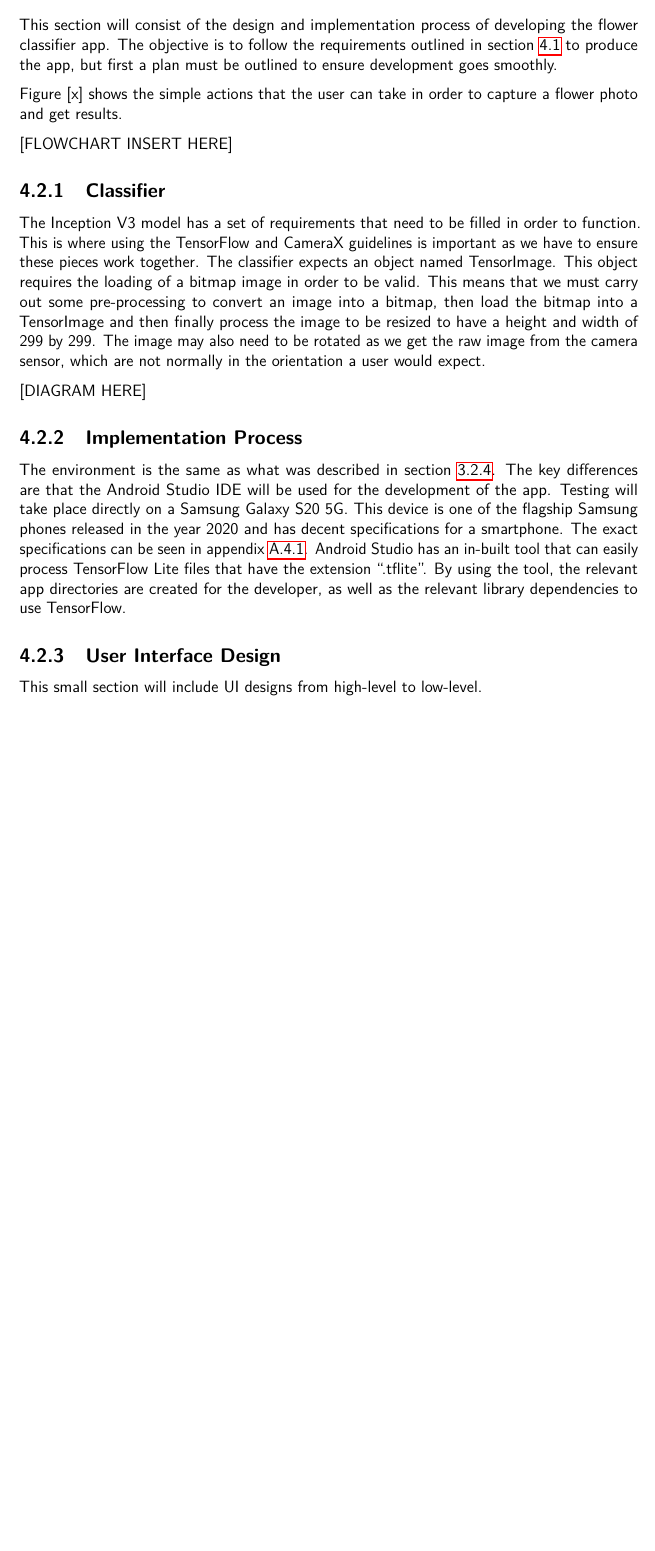
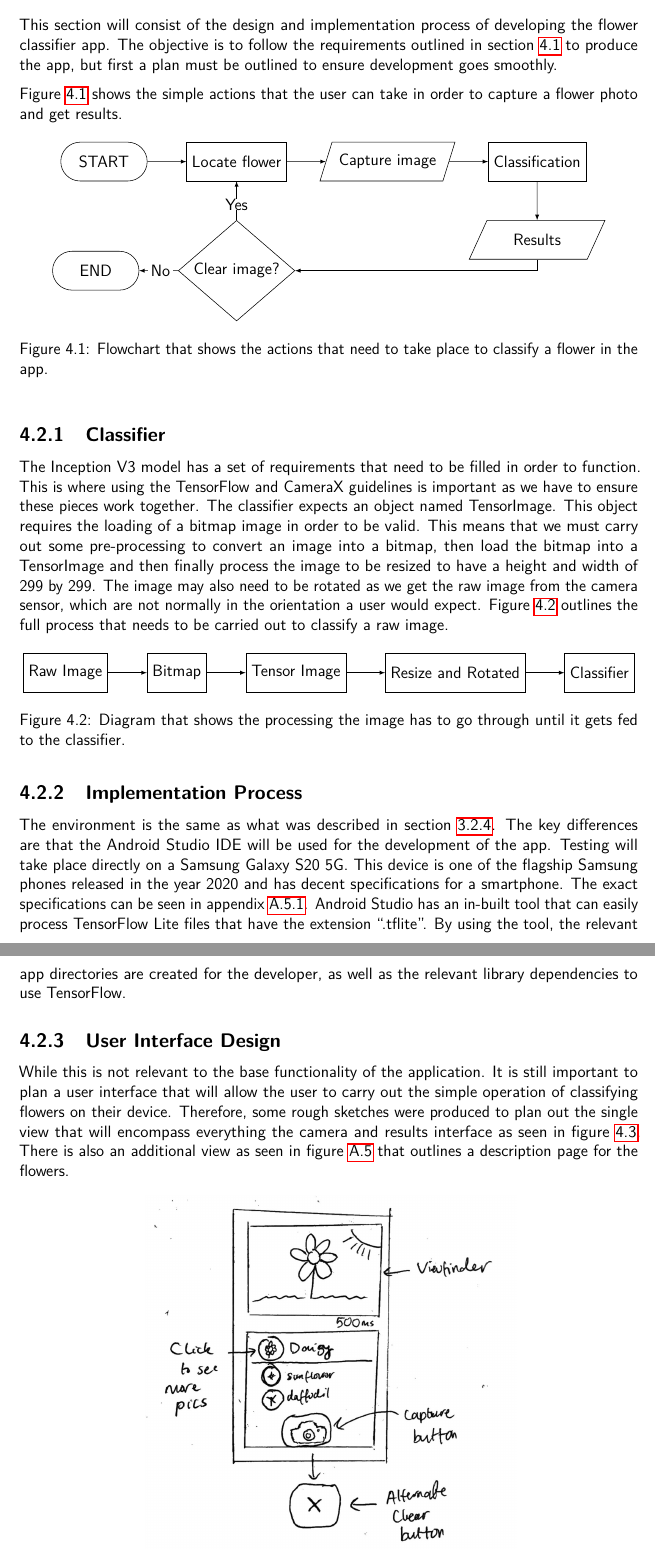
Before and after one commit to sync-ware/Dissertation, a LaTeX thesis (FInal/Final.tex, which reads FInal/Bath-CS-Dissertation.sty): part of page 39 of 68 before the commit and two parts of pages 39 and 40 of 70 after it, the two joined at a grey line, cut so that both start at the same text, the shorter picture padded with empty space. Compiled offline with pdfLaTeX.

Commit message:
Added flowcharts and section about UI design

```diff
--- a/FInal/Bath-CS-Dissertation.sty
+++ b/FInal/Bath-CS-Dissertation.sty
@@ -26,6 +26,9 @@
 
 \usepackage[english]{babel}
 \usepackage{tabularx}
+
+\usepackage{tikz}
+\usetikzlibrary{shapes, arrows.meta, positioning}
 
 \usepackage{natbib}                       % Bibliography and citations
 \newcommand*{\urlprefix}{Available from: }% in the Harvard-Bath style
--- a/FInal/Final.tex
+++ b/FInal/Final.tex
@@ -1153,9 +1153,76 @@ must be outlined to ensure development goes smoothly.
 
 \par
 
-Figure [x] shows the simple actions that the user can take in order to capture a flower photo and get results.
-
-[FLOWCHART INSERT HERE]
+Figure \ref{fig:flow} shows the simple actions that the user can take in order to capture a flower photo and get results.
+\begin{figure}[h]
+    \centering
+    \begin{tikzpicture}
+        \node[draw,
+        rounded rectangle,
+        minimum width=2.5cm,
+        minimum height=1cm] (block1) {START};
+
+        \node[draw,
+        minimum width=1cm,
+        minimum height=1cm,
+        right= of block1] (block2) {Locate flower};
+
+        \node[draw,
+        trapezium,
+        trapezium left angle = 65,
+        trapezium right angle = 115,
+        trapezium stretches,
+        right=of block2,
+        minimum width=3.5cm,
+        minimum height=1cm
+        ] (block3) { Capture image };
+
+        \node[draw,
+        minimum width=1cm,
+        minimum height=1cm,
+        right= of block3] (block4) {Classification};
+
+        \node[draw,
+        trapezium,
+        trapezium left angle = 65,
+        trapezium right angle = 115,
+        trapezium stretches,
+        below=of block4,
+        minimum width=3.5cm,
+        minimum height=1cm
+        ] (block5) { Results };
+
+        \node[draw,
+        diamond,
+        below=of block2,
+        minimum width=3cm,
+        inner sep=0] (block6) { Clear image? };
+
+        \node[draw,
+        rounded rectangle,
+        minimum width=2.5cm,
+        minimum height=1cm,
+        left= of block6] (block7) {END};
+
+        \draw[-latex] (block1) edge (block2);
+
+        \draw[-latex] (block2) edge (block3);
+
+        \draw[-latex] (block3) edge (block4);
+
+        \draw[-latex] (block4) edge (block5);
+
+        \draw[-latex] (block5) |- (block6);
+
+        \draw[-latex] (block6) edge node[pos=0.45,fill=white,inner sep=2pt]{No}(block7)
+        (block6) edge
+            node[pos=0.4,fill=white,inner sep=0]{Yes}(block2);
+
+
+    \end{tikzpicture}
+    \caption{Flowchart that shows the actions that need to take place to classify a flower in the app.}
+    \label{fig:flow}
+\end{figure}
 
 \par
 
@@ -1167,8 +1234,54 @@ an object named TensorImage. This object requires the loading of a bitmap image
 must carry out some pre-processing to convert an image into a bitmap, then load the bitmap into a TensorImage and then
 finally process the image to be resized to have a height and width of 299 by 299.  The image may also need to be rotated
 as we get the raw image from the camera sensor, which are not normally in the orientation a user would expect.
-
-[DIAGRAM HERE]
+Figure \ref{fig:classify} outlines the full process that needs to be carried out to classify a raw image.
+
+\begin{figure}[h]
+    \centering
+
+    \begin{tikzpicture}
+
+        \node[draw,
+            minimum width=1cm,
+            minimum height=1cm,
+            ] (block1) {Raw Image};
+
+        \node[draw,
+            minimum width=1cm,
+            minimum height=1cm,
+            right=of block1
+            ] (block2) {Bitmap};
+
+        \node[draw,
+            minimum width=1cm,
+            minimum height=1cm,
+            right=of block2
+            ] (block3) {Tensor Image};
+
+        \node[draw,
+            minimum width=1cm,
+            minimum height=1cm,
+            right=of block3
+            ] (block4) {Resize and Rotated};
+
+        \node[draw,
+            minimum width=1cm,
+            minimum height=1cm,
+            right=of block4
+            ] (block5) {Classifier};
+
+        \draw[-latex] (block1) edge (block2);
+
+        \draw[-latex] (block2) edge (block3);
+
+        \draw[-latex] (block3) edge (block4);
+
+        \draw[-latex] (block4) edge (block5);
+
+    \end{tikzpicture}
+    \caption{Diagram that shows the processing the image has to go through until it gets fed to the classifier.}
+    \label{fig:classify}
+\end{figure}
 
 \subsection{Implementation Process}
 
@@ -1181,5 +1294,8 @@ app directories are created for the developer, as well as the relevant library d
 
 \subsection{User Interface Design}
 
-This small section will include UI designs from high-level to low-level.
-
+While this is not relevant to the base functionality of the application. It is still important to plan a user interface
+that will allow the user to carry out the simple operation of classifying flowers on their device. Therefore, some rough
+sketches were produced to plan out the single view that will encompass everything the camera and results interface as
+seen in figure \ref{fig:sketch_main}. There is also an additional view as seen in figure \ref{fig:sketch_info} that outlines a description page for the
+flowers.
```
Also changed, not shown: FInal/IDE_Ver.png (added), FInal/Info_Sketch.jpg (added), FInal/Main_Sketch.jpg (added), FInal/Final.tex (19 more changed lines), 8 other files.
